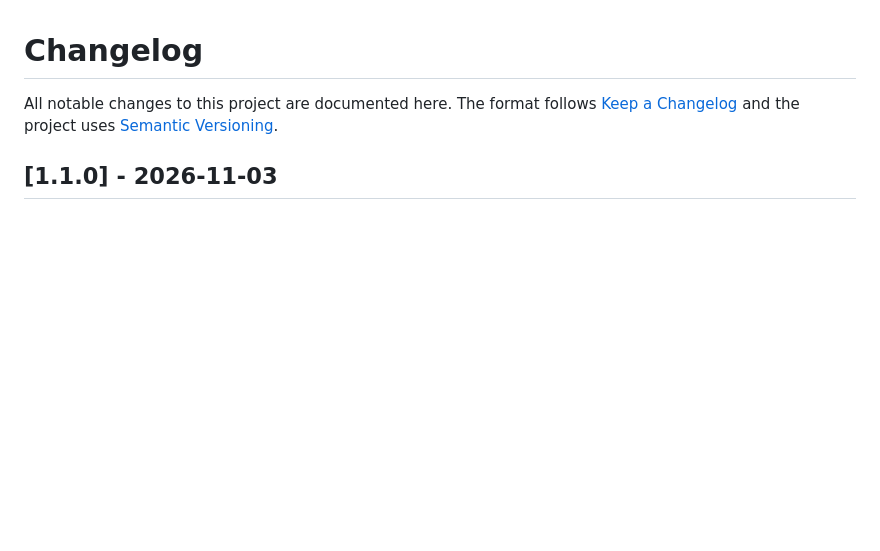
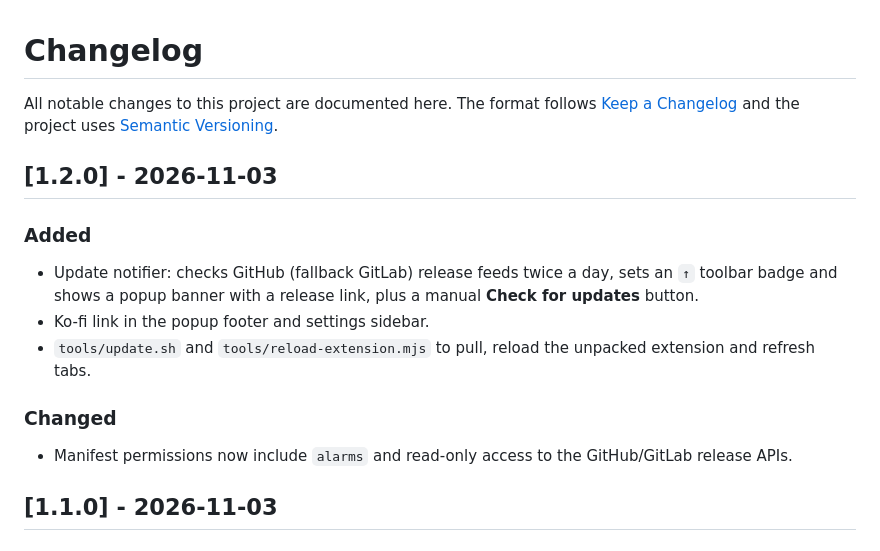
Before and after one commit to Gishi1/webnovel-dark-enhanced, a Markdown page: CHANGELOG.md, the part around the change. Drawn GitHub-style; blank space fills up the shorter version.

```diff
--- a/CHANGELOG.md
+++ b/CHANGELOG.md
@@ -3,6 +3,17 @@
 All notable changes to this project are documented here.
 The format follows [Keep a Changelog](https://keepachangelog.com/en/1.1.0/)
 and the project uses [Semantic Versioning](https://semver.org/).
+
+## [1.2.0] - 2026-11-03
+
+### Added
+- Update notifier: checks GitHub (fallback GitLab) release feeds twice a day, sets an `↑` toolbar badge
+  and shows a popup banner with a release link, plus a manual **Check for updates** button.
+- Ko-fi link in the popup footer and settings sidebar.
+- `tools/update.sh` and `tools/reload-extension.mjs` to pull, reload the unpacked extension and refresh tabs.
+
+### Changed
+- Manifest permissions now include `alarms` and read-only access to the GitHub/GitLab release APIs.
 
 ## [1.1.0] - 2026-11-03
 
```
Also changed, not shown: README.md (+58 -5 lines), docs/screenshots/options-dark.png, 10 other files.
